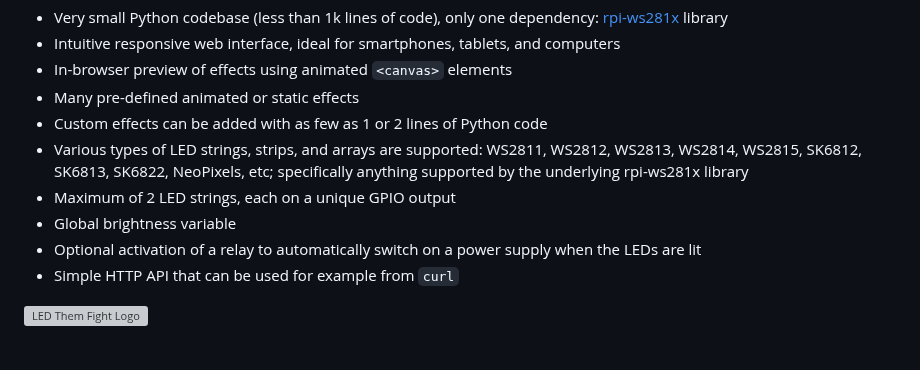
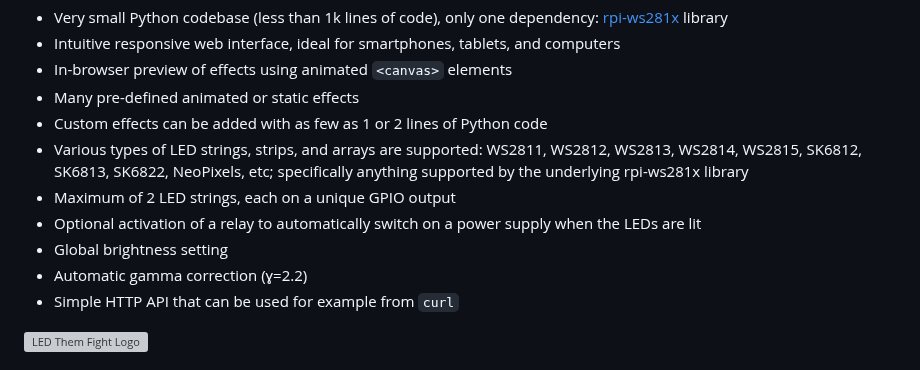
Before and after one commit to mbevand/ledthemfight, a Markdown page: README.md, the part around the change. Rendered like a GitHub page; grey boxes are pictures that could not be loaded.

Commit message:
mention gamma correction

```diff
--- a/README.md
+++ b/README.md
@@ -10,8 +10,9 @@ Official site: https://github.com/mbevand/ledthemfight
 * Custom effects can be added with as few as 1 or 2 lines of Python code
 * Various types of LED strings, strips, and arrays are supported: WS2811, WS2812, WS2813, WS2814, WS2815, SK6812, SK6813, SK6822, NeoPixels, etc; specifically anything supported by the underlying rpi-ws281x library
 * Maximum of 2 LED strings, each on a unique GPIO output
-* Global brightness variable
 * Optional activation of a relay to automatically switch on a power supply when the LEDs are lit
+* Global brightness setting
+* Automatic gamma correction (ɣ=2.2)
 * Simple HTTP API that can be used for example from `curl`
 
 ![LED Them Fight Logo](https://github.com/mbevand/ledthemfight/assets/2995228/1ccc80b9-c7e0-4138-a4c1-9b336cebd001)
```
